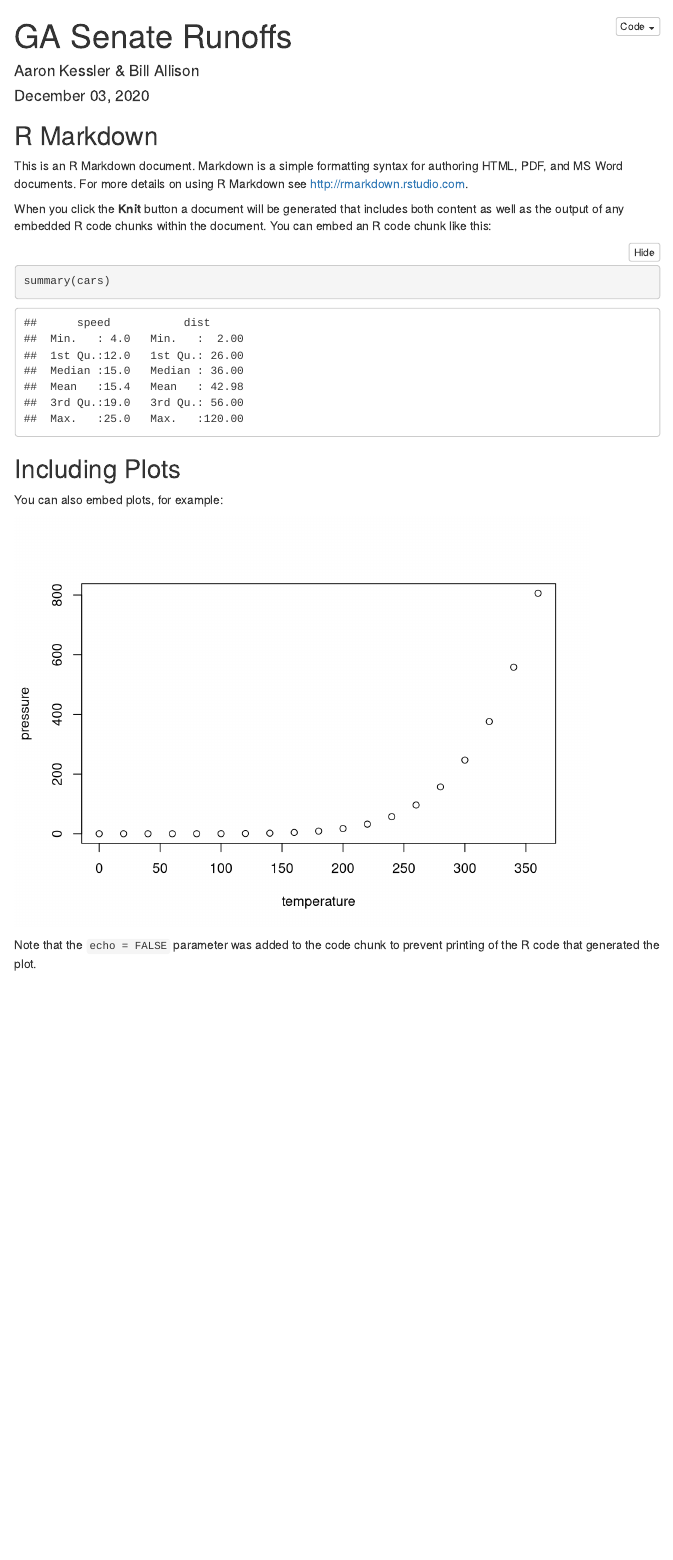
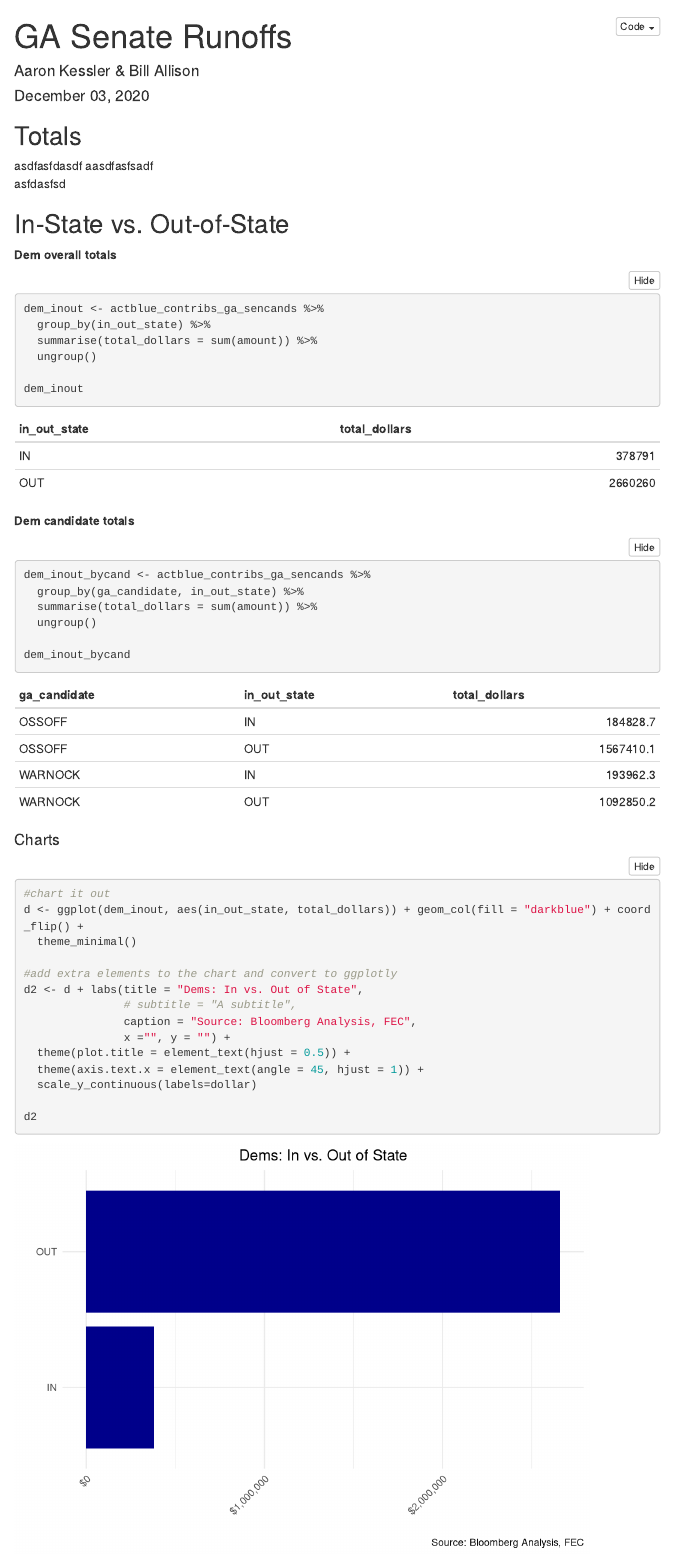
Before and after one commit to amkessler/elex_gasenate_runoffs, an R Markdown document (02_analysis_markdown.Rmd): the page in a window 1100 px wide, from its top. Rendered offline with R 4.5, knitr and Pandoc, with nearby package versions; folded parts are opened; menus at the side of the page are left out.

Commit message:
add initial in state vs out

````diff
--- a/02_analysis_markdown.Rmd
+++ b/02_analysis_markdown.Rmd
@@ -15,0 +20 @@ knitr::opts_chunk$set(echo = TRUE)
+library(plotly)
@@ -16,27 +24,72 @@ knitr::opts_chunk$set(echo = TRUE)
+options(dplyr.summarise.inform = FALSE)
 
-
-
-options(dplyr.summarise.inform = FALSE)
+#load data files created in step 01
+actblue_contribs_ga_sencands <- readRDS("output/actblue_contribs_ga_sencands.rds")
+winred_contribs_ga_sencands <- readRDS("output/winred_contribs_ga_sencands.rds")
 
 
 ```
 
-## R Markdown
+## Totals
 
-This is an R Markdown document. Markdown is a simple formatting syntax for authoring HTML, PDF, and MS Word documents. For more details on using R Markdown see <http://rmarkdown.rstudio.com>.
+asdfasfdasdf
+aasdfasfsadf
+asfdasfsd
 
-When you click the **Knit** button a document will be generated that includes both content as well as the output of any embedded R code chunks within the document. You can embed an R code chunk like this:
+###
+## In-State vs. Out-of-State
 
-```{r cars}
-summary(cars)
+
+**Dem overall totals**
+```{r}
+
+dem_inout <- actblue_contribs_ga_sencands %>%
+  group_by(in_out_state) %>%
+  summarise(total_dollars = sum(amount)) %>%
+  ungroup()
+
+dem_inout
 ```
 
-## Including Plots
+**Dem candidate totals**
+```{r}
 
-You can also embed plots, for example:
+dem_inout_bycand <- actblue_contribs_ga_sencands %>%
+  group_by(ga_candidate, in_out_state) %>%
+  summarise(total_dollars = sum(amount)) %>%
+  ungroup()
 
-```{r pressure, echo=FALSE}
-plot(pressure)
+dem_inout_bycand
+
+
 ```
 
-Note that the `echo = FALSE` parameter was added to the code chunk to prevent printing of the R code that generated the plot.
+#### Charts
+```{r}
+
+#chart it out
+d <- ggplot(dem_inout, aes(in_out_state, total_dollars)) + geom_col(fill = "darkblue") + coord_flip() +
+  theme_minimal()
+
+#add extra elements to the chart and convert to ggplotly
+d2 <- d + labs(title = "Dems: In vs. Out of State",
+               # subtitle = "A subtitle",
+               caption = "Source: Bloomberg Analysis, FEC",
+               x ="", y = "") +
+  theme(plot.title = element_text(hjust = 0.5)) +
+  theme(axis.text.x = element_text(angle = 45, hjust = 1)) +
+  scale_y_continuous(labels=dollar)
+
+d2
+
+
+
+
+
+```
+
+
+
+
+
+```{r}
````
Also changed, not shown: 02_analysis_markdown.html (added), 02_analysis_markdown.Rmd (41 more changed lines).
